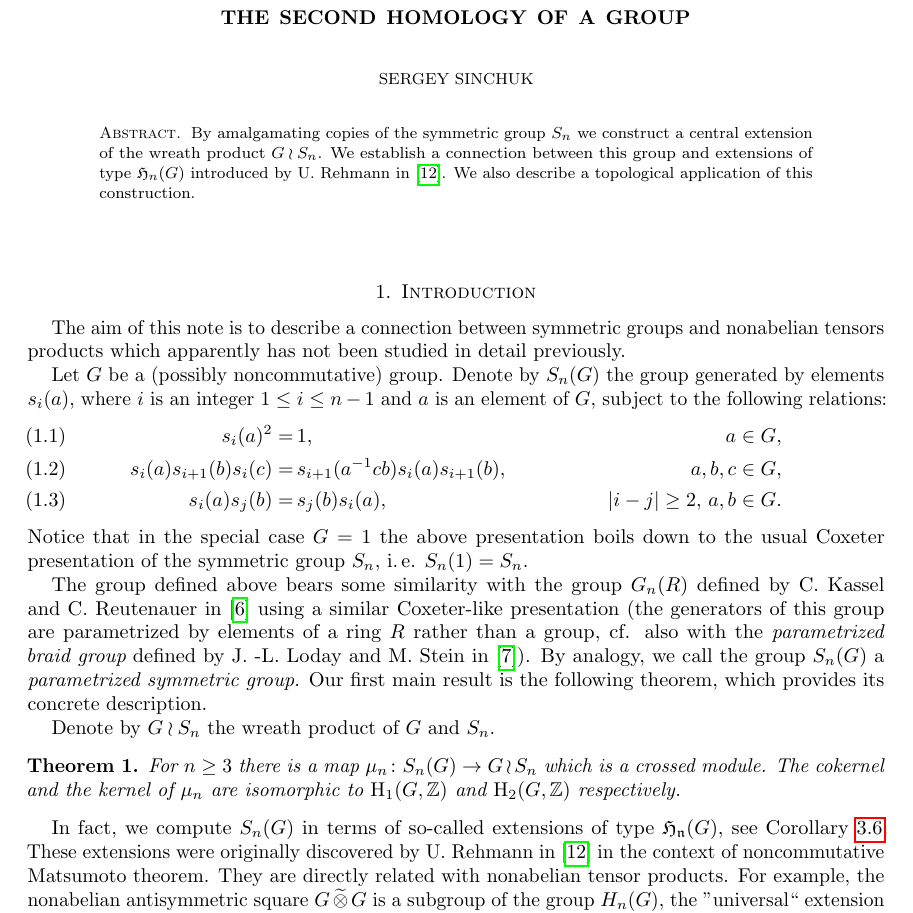
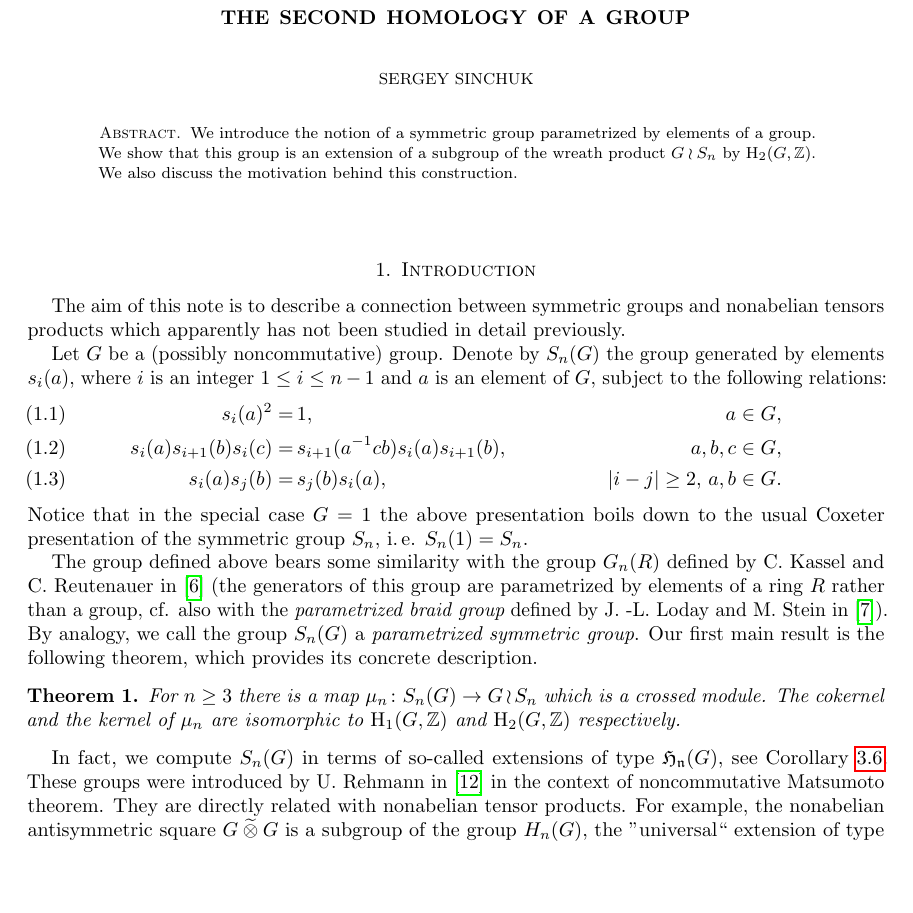
Before and after one commit to sxhya/question, a LaTeX paper (question.tex): part of page 1 of 14, cut so that both start at the same text, the shorter picture padded with empty space. Compiled offline with pdfLaTeX.

Commit message:
Changed abstract

```diff
--- a/question.tex
+++ b/question.tex
@@ -66,9 +66,10 @@
 
 \begin{document}
 
-\begin{abstract} By amalgamating copies of the symmetric group $S_n$ we construct a central extension of the wreath product $G \wr S_n$.
-We establish a connection between this group and extensions of type $\mathfrak{H}_n(G)$ introduced by U.~Rehmann in~\cite{Reh78}.
-We also describe a topological application of this construction.
+\begin{abstract}
+We introduce the notion of a symmetric group parametrized by elements of a group.
+We show that this group is an extension of a subgroup of the wreath product $G \wr S_n$ by $\HH_2(G, \ZZ)$.
+We also discuss the motivation behind this construction.
 \end{abstract}
 
 \maketitle
@@ -87,17 +88,17 @@ s_i(a) s_j(b)            = &\, s_j(b) s_i(a),                         & |i-j|\ge
 Notice that in the special case $G=1$ the above presentation boils down to the usual Coxeter presentation of the symmetric group $S_n$,
  i.\,e. $S_n(1) = S_n$.
 
-The group defined above bears some similarity with the group $G_n(R)$ defined by C.~Kassel and C.~Reutenauer in~\cite{KR98} using a similar Coxeter-like presentation
+The group defined above bears some similarity with the group $G_n(R)$ defined by C.~Kassel and C.~Reutenauer in~\cite{KR98}
  (the generators of this group are parametrized by elements of a ring $R$ rather than a group, cf. also with the {\it parametrized braid group} defined by J.~-L.~Loday and M.~Stein in~\cite{LS05}).
 By analogy, we call the group $S_n(G)$ a {\it parametrized symmetric group}.
 Our first main result is the following theorem, which provides its concrete description.
 
-Denote by $G\wr S_n$ the wreath product of $G$ and $S_n$.
+%Denote by $G\wr S_n$ the wreath product of $G$ and $S_n$.
 \begin{thm} \label{thm:summary} For $n \geq 3$ there is a map $\mu_n\colon S_n(G) \to G \wr S_n$ which is a crossed module.
 The cokernel and the kernel of $\mu_n$ are isomorphic to $\HH_1(G, \ZZ)$ and $\HH_2(G, \ZZ)$ respectively.
 \end{thm}
 In fact, we compute $S_n(G)$ in terms of so-called extensions of type $\mathfrak{H_n}(G)$, see~\cref{cor:main}.
-These extensions were originally discovered by U.~Rehmann in~\cite{Reh78} in the context of noncommutative Matsumoto theorem.
+These groups were introduced by U.~Rehmann in~\cite{Reh78} in the context of noncommutative Matsumoto theorem.
 They are directly related with nonabelian tensor products.
 For example, the nonabelian antisymmetric square $G \mathbin{\widetilde{\otimes}} G$ is a subgroup of the group $H_n(G)$, the ''universal`` extension of type $\mathfrak{H}_n(G)$
  (we refer the reader to Section~\ref{sec:Hnextensions} for more details).
```
Also changed, not shown: question.pdf.
